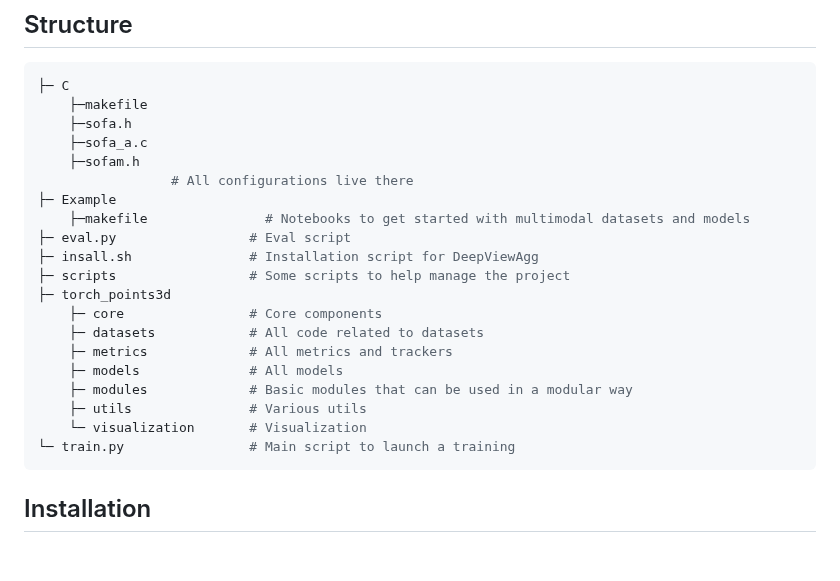
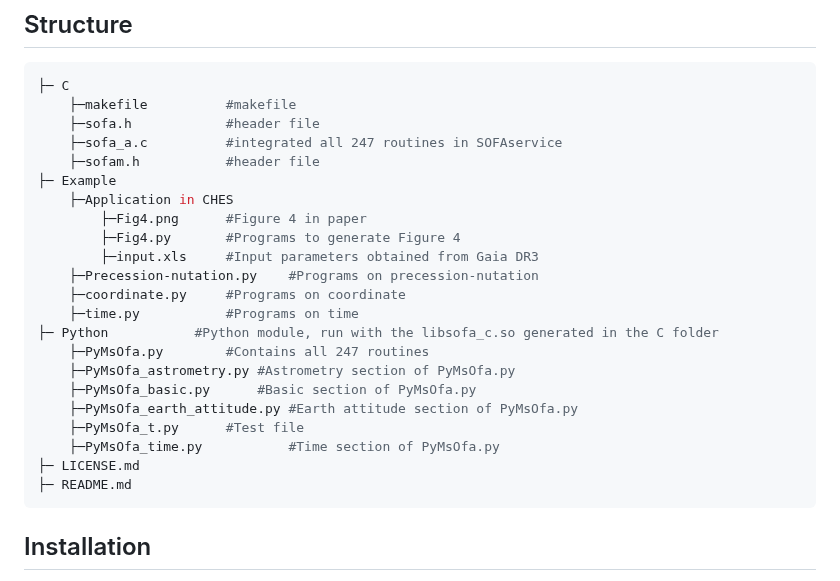
Before and after one commit to CHES2023/PyMsOfa, a Markdown page: README.md, the part around the change. Rendered like a GitHub page; blank space fills up the shorter version.

````diff
--- a/README.md
+++ b/README.md
@@ -8,25 +8,27 @@ This Python package can be suitable for the astrometric detection of habitable p
 ## Structure
 ```bash
 ├─ C
-    ├─makefile
-    ├─sofa.h
-    ├─sofa_a.c
-    ├─sofam.h
-                 # All configurations live there
+    ├─makefile			#makefile
+    ├─sofa.h			#header file
+    ├─sofa_a.c			#integrated all 247 routines in SOFAservice
+    ├─sofam.h			#header file
 ├─ Example
-    ├─makefile               # Notebooks to get started with multimodal datasets and models
-├─ eval.py                 # Eval script
-├─ insall.sh               # Installation script for DeepViewAgg
-├─ scripts                 # Some scripts to help manage the project
-├─ torch_points3d
-    ├─ core                # Core components
-    ├─ datasets            # All code related to datasets
-    ├─ metrics             # All metrics and trackers
-    ├─ models              # All models
-    ├─ modules             # Basic modules that can be used in a modular way
-    ├─ utils               # Various utils
-    └─ visualization       # Visualization
-└─ train.py                # Main script to launch a training
+    ├─Application in CHES
+    	├─Fig4.png		#Figure 4 in paper
+    	├─Fig4.py		#Programs to generate Figure 4
+    	├─input.xls		#Input parameters obtained from Gaia DR3
+    ├─Precession-nutation.py	#Programs on precession-nutation
+    ├─coordinate.py		#Programs on coordinate
+    ├─time.py			#Programs on time
+├─ Python			#Python module, run with the libsofa_c.so generated in the C folder
+    ├─PyMsOfa.py		#Contains all 247 routines
+    ├─PyMsOfa_astrometry.py	#Astrometry section of PyMsOfa.py
+    ├─PyMsOfa_basic.py		#Basic section of PyMsOfa.py
+    ├─PyMsOfa_earth_attitude.py	#Earth attitude section of PyMsOfa.py
+    ├─PyMsOfa_t.py		#Test file
+    ├─PyMsOfa_time.py           #Time section of PyMsOfa.py
+├─ LICENSE.md
+├─ README.md
 ```
 
 ## Installation
````
